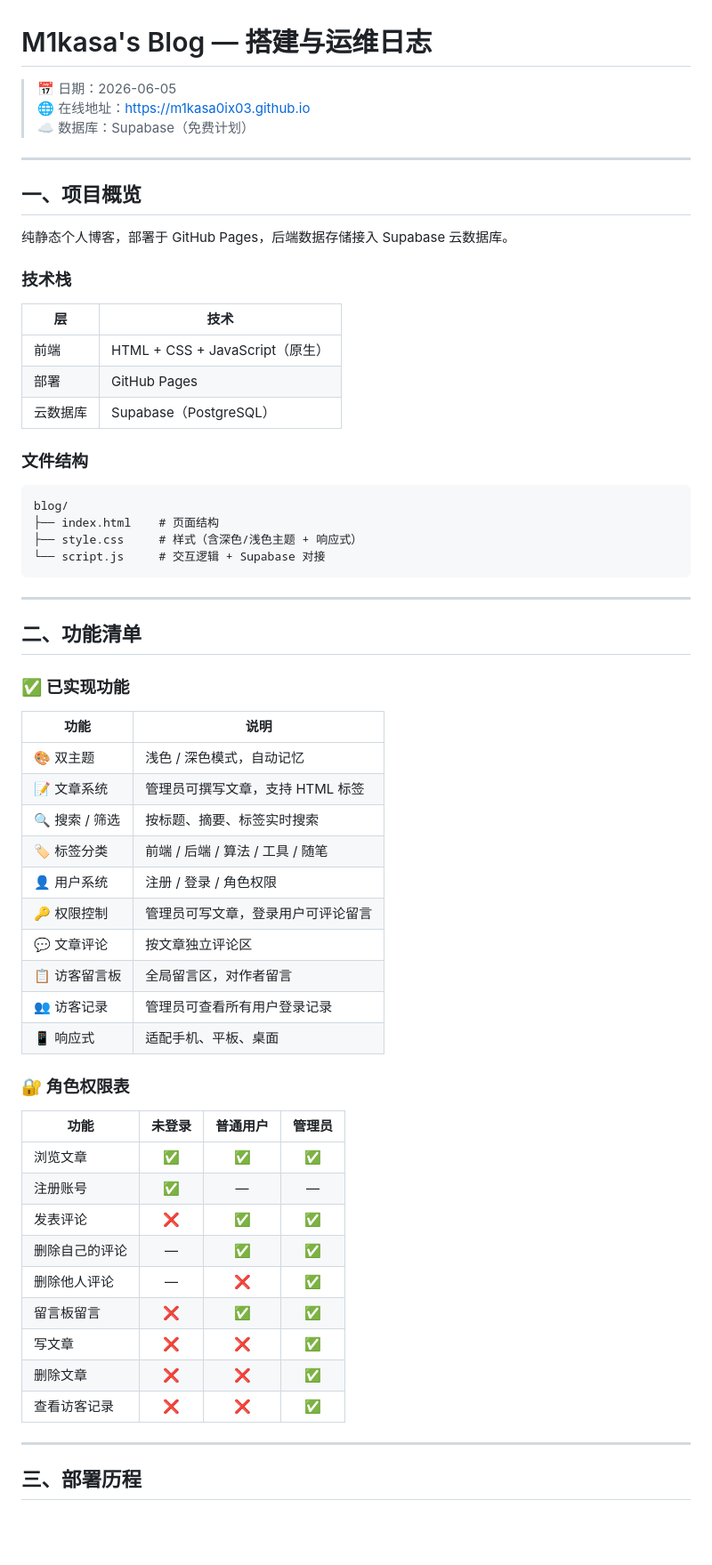
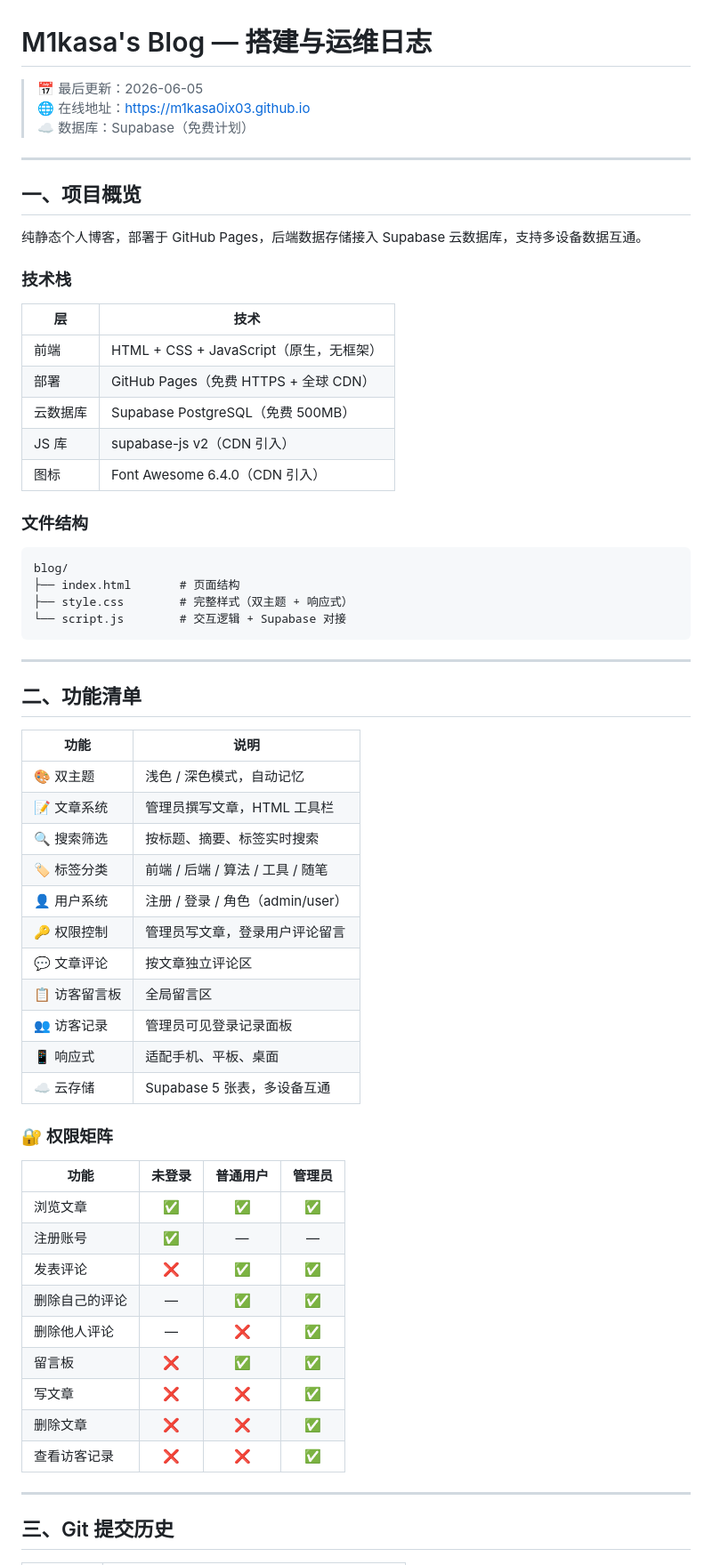
Before and after one commit to M1kasa0ix03/M1kasa0ix03.github.io, a Markdown page: 搭建与运维日志.md, the part around one of its changes. Shown at 89% size. Rendered like a GitHub page; blank space fills up the shorter version.

````diff
--- a/搭建与运维日志.md
+++ b/搭建与运维日志.md
@@ -1,6 +1,6 @@
 # M1kasa's Blog — 搭建与运维日志
 
-> 📅 日期：2026-06-05
+> 📅 最后更新：2026-06-05
 > 🌐 在线地址：https://m1kasa0ix03.github.io
 > ☁️ 数据库：Supabase（免费计划）
 
@@ -8,45 +8,46 @@
 
 ## 一、项目概览
 
-纯静态个人博客，部署于 GitHub Pages，后端数据存储接入 Supabase 云数据库。
+纯静态个人博客，部署于 GitHub Pages，后端数据存储接入 Supabase 云数据库，支持多设备数据互通。
 
 ### 技术栈
 
 | 层 | 技术 |
 |---|---|
-| 前端 | HTML + CSS + JavaScript（原生） |
-| 部署 | GitHub Pages |
-| 云数据库 | Supabase（PostgreSQL） |
+| 前端 | HTML + CSS + JavaScript（原生，无框架） |
+| 部署 | GitHub Pages（免费 HTTPS + 全球 CDN） |
+| 云数据库 | Supabase PostgreSQL（免费 500MB） |
+| JS 库 | supabase-js v2（CDN 引入） |
+| 图标 | Font Awesome 6.4.0（CDN 引入） |
 
 ### 文件结构
 
 ```
 blog/
-├── index.html    # 页面结构
-├── style.css     # 样式（含深色/浅色主题 + 响应式）
-└── script.js     # 交互逻辑 + Supabase 对接
+├── index.html       # 页面结构
+├── style.css        # 完整样式（双主题 + 响应式）
+└── script.js        # 交互逻辑 + Supabase 对接
 ```
 
 ---
 
 ## 二、功能清单
 
-### ✅ 已实现功能
-
 | 功能 | 说明 |
 |------|------|
 | 🎨 双主题 | 浅色 / 深色模式，自动记忆 |
-| 📝 文章系统 | 管理员可撰写文章，支持 HTML 标签 |
-| 🔍 搜索 / 筛选 | 按标题、摘要、标签实时搜索 |
+| 📝 文章系统 | 管理员撰写文章，HTML 工具栏 |
+| 🔍 搜索筛选 | 按标题、摘要、标签实时搜索 |
 | 🏷️ 标签分类 | 前端 / 后端 / 算法 / 工具 / 随笔 |
-| 👤 用户系统 | 注册 / 登录 / 角色权限 |
-| 🔑 权限控制 | 管理员可写文章，登录用户可评论留言 |
+| 👤 用户系统 | 注册 / 登录 / 角色（admin/user） |
+| 🔑 权限控制 | 管理员写文章，登录用户评论留言 |
 | 💬 文章评论 | 按文章独立评论区 |
-| 📋 访客留言板 | 全局留言区，对作者留言 |
-| 👥 访客记录 | 管理员可查看所有用户登录记录 |
+| 📋 访客留言板 | 全局留言区 |
+| 👥 访客记录 | 管理员可见登录记录面板 |
 | 📱 响应式 | 适配手机、平板、桌面 |
+| ☁️ 云存储 | Supabase 5 张表，多设备互通 |
 
-### 🔐 角色权限表
+### 🔐 权限矩阵
 
 | 功能 | 未登录 | 普通用户 | 管理员 |
 |------|:--:|:--:|:--:|
@@ -55,12 +56,12 @@ blog/
 | 发表评论 | ❌ | ✅ | ✅ |
 | 删除自己的评论 | — | ✅ | ✅ |
 | 删除他人评论 | — | ❌ | ✅ |
-| 留言板留言 | ❌ | ✅ | ✅ |
+| 留言板 | ❌ | ✅ | ✅ |
 | 写文章 | ❌ | ❌ | ✅ |
 | 删除文章 | ❌ | ❌ | ✅ |
 | 查看访客记录 | ❌ | ❌ | ✅ |
 
 ---
 
-## 三、部署历程
+## 三、Git 提交历史
 
````
Also changed, not shown: other parts of 搭建与运维日志.md (+61 -151 lines).
